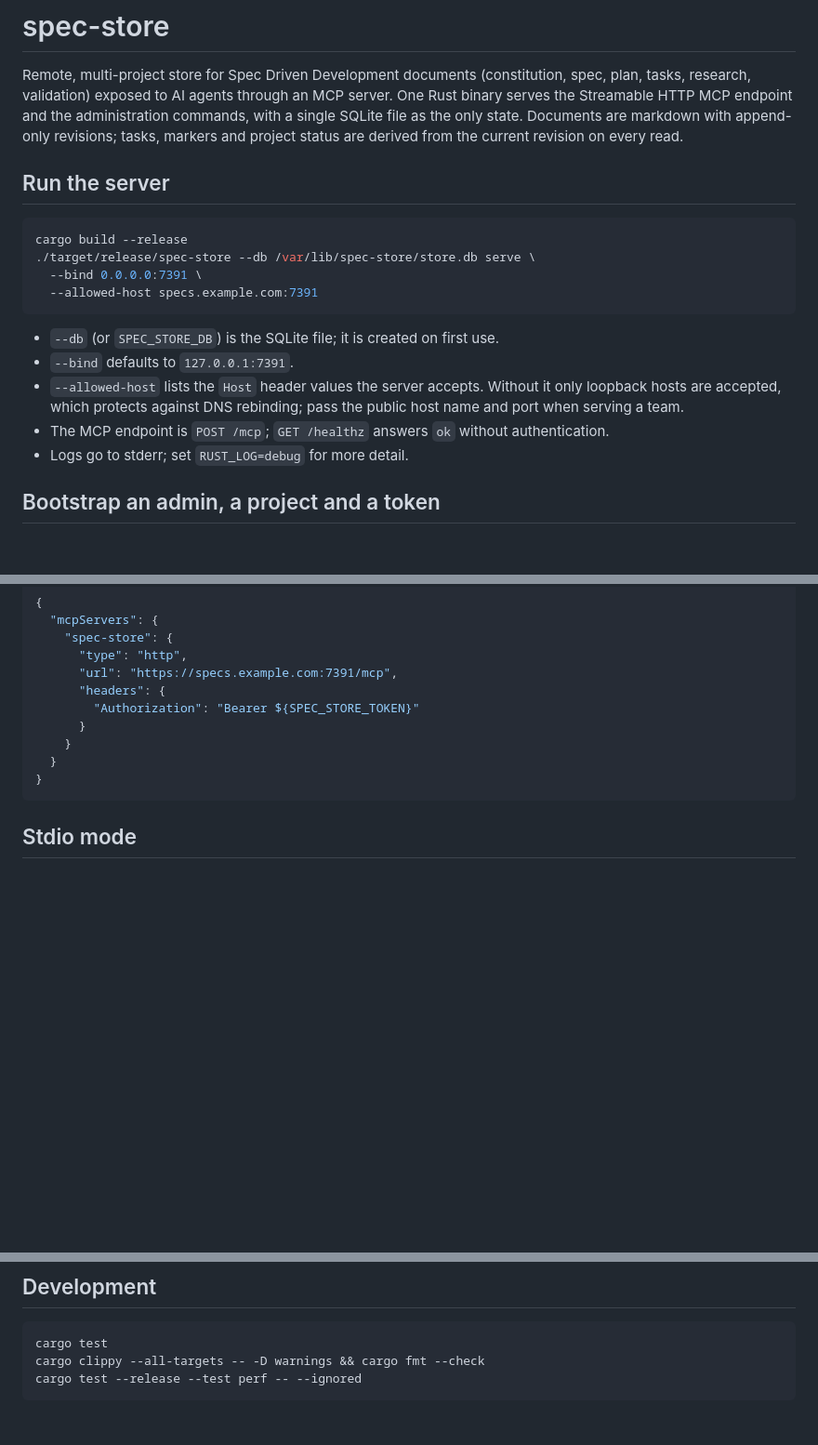
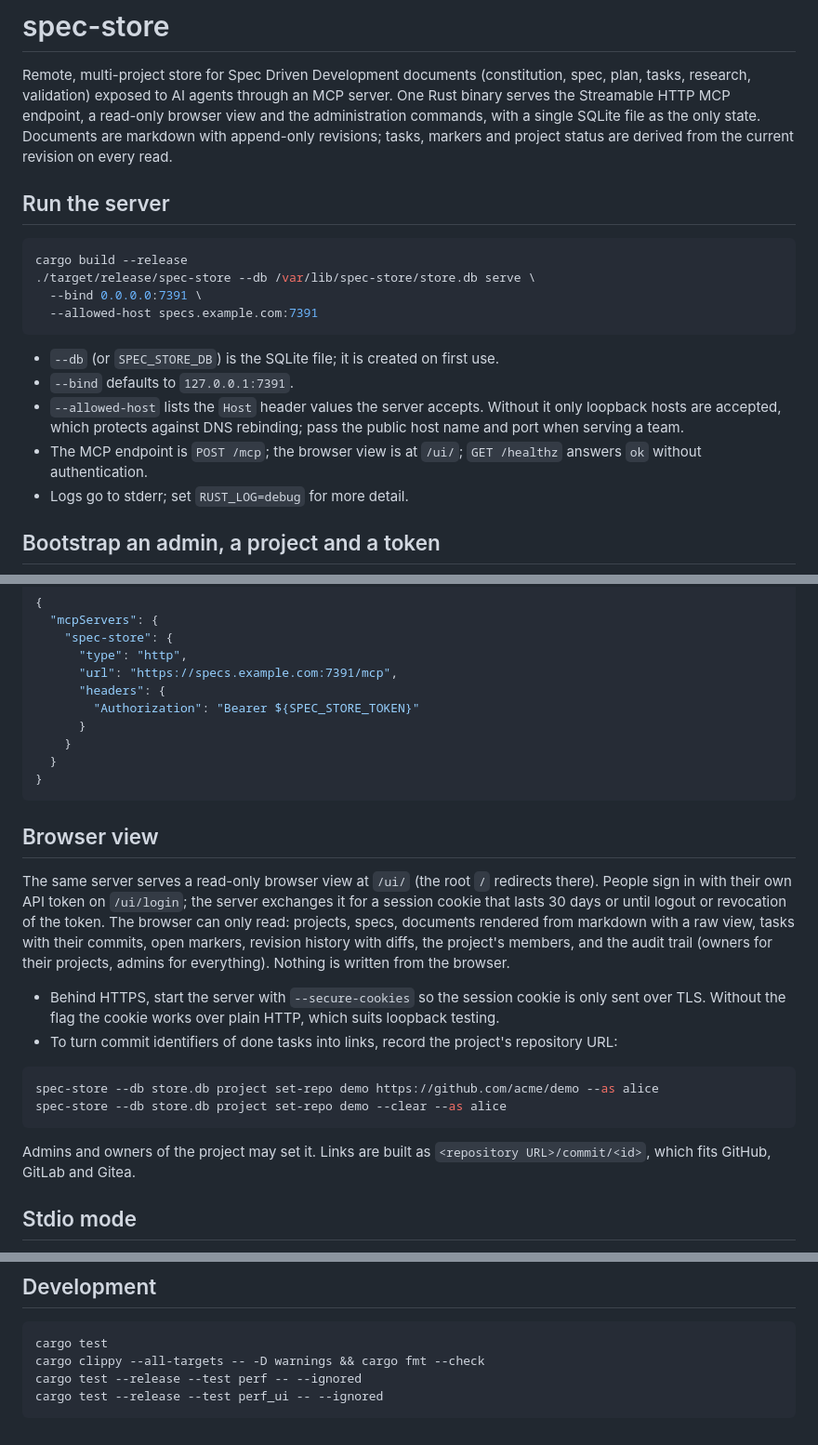
Before and after one commit to eduinlight/spec-store, a Markdown page: README.md, 3 parts joined by grey strips. Shown at 93% size. Rendered like a GitHub page; blank space fills up the shorter version.

Commit message:
T28: README section for the browser view, secure cookies and repository links

````diff
--- a/README.md
+++ b/README.md
@@ -2,8 +2,8 @@
 
 Remote, multi-project store for Spec Driven Development documents (constitution, spec, plan,
 tasks, research, validation) exposed to AI agents through an MCP server. One Rust binary serves
-the Streamable HTTP MCP endpoint and the administration commands, with a single SQLite file as
-the only state. Documents are markdown with append-only revisions; tasks, markers and project
+the Streamable HTTP MCP endpoint, a read-only browser view and the administration commands, with
+a single SQLite file as the only state. Documents are markdown with append-only revisions; tasks, markers and project
 status are derived from the current revision on every read.
 
 ## Run the server
@@ -20,7 +20,8 @@ cargo build --release
 - `--allowed-host` lists the `Host` header values the server accepts. Without it only loopback
   hosts are accepted, which protects against DNS rebinding; pass the public host name and port
   when serving a team.
-- The MCP endpoint is `POST /mcp`; `GET /healthz` answers `ok` without authentication.
+- The MCP endpoint is `POST /mcp`; the browser view is at `/ui/`; `GET /healthz` answers `ok`
+  without authentication.
 - Logs go to stderr; set `RUST_LOG=debug` for more detail.
 
 ## Bootstrap an admin, a project and a token
@@ -69,6 +70,27 @@ by Claude Code):
 }
 ```
 
+## Browser view
+
+The same server serves a read-only browser view at `/ui/` (the root `/` redirects there).
+People sign in with their own API token on `/ui/login`; the server exchanges it for a session
+cookie that lasts 30 days or until logout or revocation of the token. The browser can only read:
+projects, specs, documents rendered from markdown with a raw view, tasks with their commits, open
+markers, revision history with diffs, the project's members, and the audit trail (owners for their
+projects, admins for everything). Nothing is written from the browser.
+
+- Behind HTTPS, start the server with `--secure-cookies` so the session cookie is only sent over
+  TLS. Without the flag the cookie works over plain HTTP, which suits loopback testing.
+- To turn commit identifiers of done tasks into links, record the project's repository URL:
+
+```sh
+spec-store --db store.db project set-repo demo https://github.com/acme/demo --as alice
+spec-store --db store.db project set-repo demo --clear --as alice
+```
+
+Admins and owners of the project may set it. Links are built as `<repository URL>/commit/<id>`,
+which fits GitHub, GitLab and Gitea.
+
 ## Stdio mode
 
 On the server host, or for tests, the same tools are available over stdin and stdout acting for
@@ -96,4 +118,5 @@ Projects are addressed by slug and specs by number.
 cargo test
 cargo clippy --all-targets -- -D warnings && cargo fmt --check
 cargo test --release --test perf -- --ignored
+cargo test --release --test perf_ui -- --ignored
 ```
````
Also changed, not shown: specs/002-web-ui/tasks.md (+1 -1 lines).
